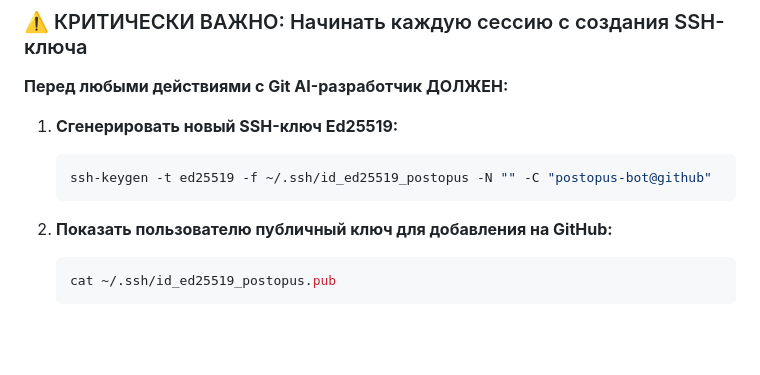
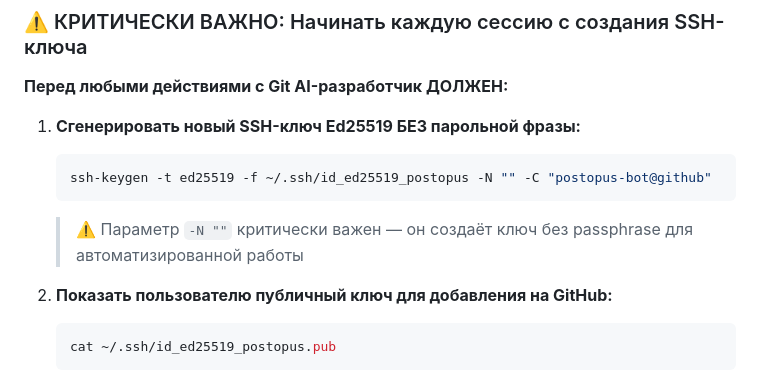
Before and after one commit to Valstan/postopus, a Markdown page: startai.md, the part around the change. GitHub-like rendering; blank space fills up the shorter version.

Commit message:
docs: добавлено уточнение о создании SSH-ключа без парольной фразы

````diff
--- a/startai.md
+++ b/startai.md
@@ -208,10 +208,11 @@ AI: "Финальное решение: X с обработкой ошибок
 
 **Перед любыми действиями с Git AI-разработчик ДОЛЖЕН:**
 
-1. **Сгенерировать новый SSH-ключ Ed25519:**
+1. **Сгенерировать новый SSH-ключ Ed25519 БЕЗ парольной фразы:**
    ```bash
    ssh-keygen -t ed25519 -f ~/.ssh/id_ed25519_postopus -N "" -C "postopus-bot@github"
    ```
+   > ⚠️ Параметр `-N ""` критически важен — он создаёт ключ без passphrase для автоматизированной работы
 
 2. **Показать пользователю публичный ключ для добавления на GitHub:**
    ```bash
````
